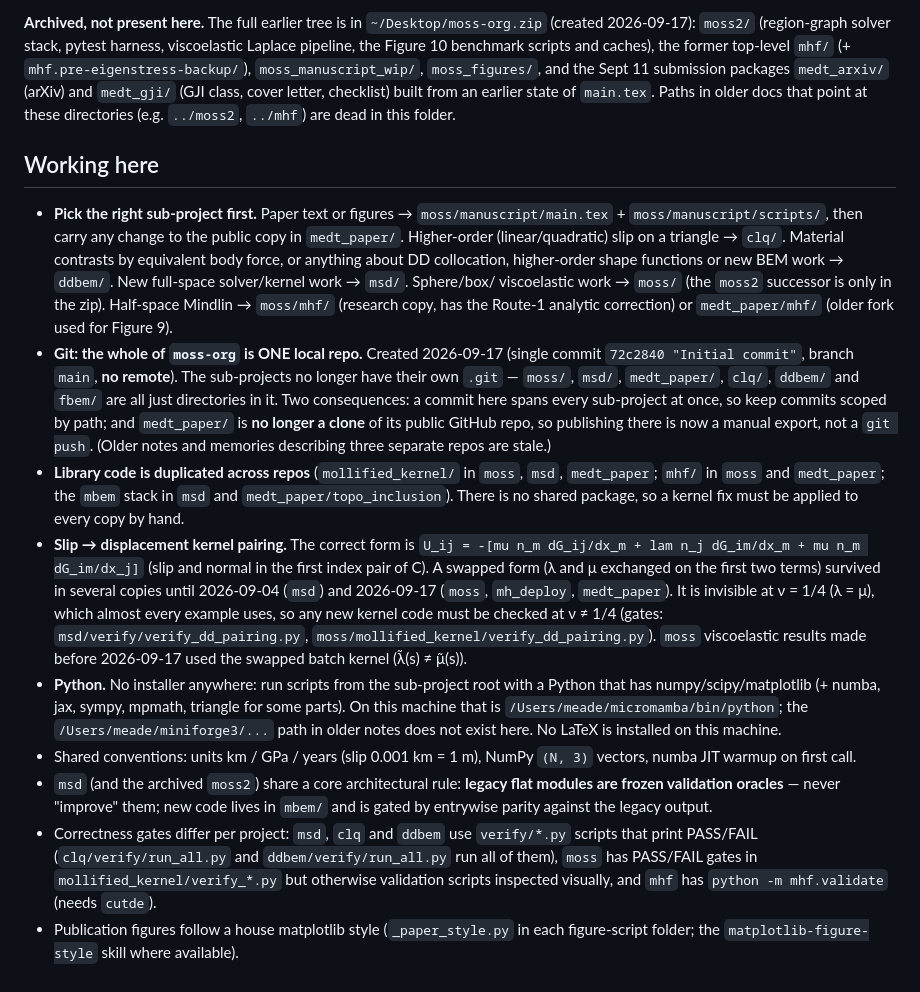
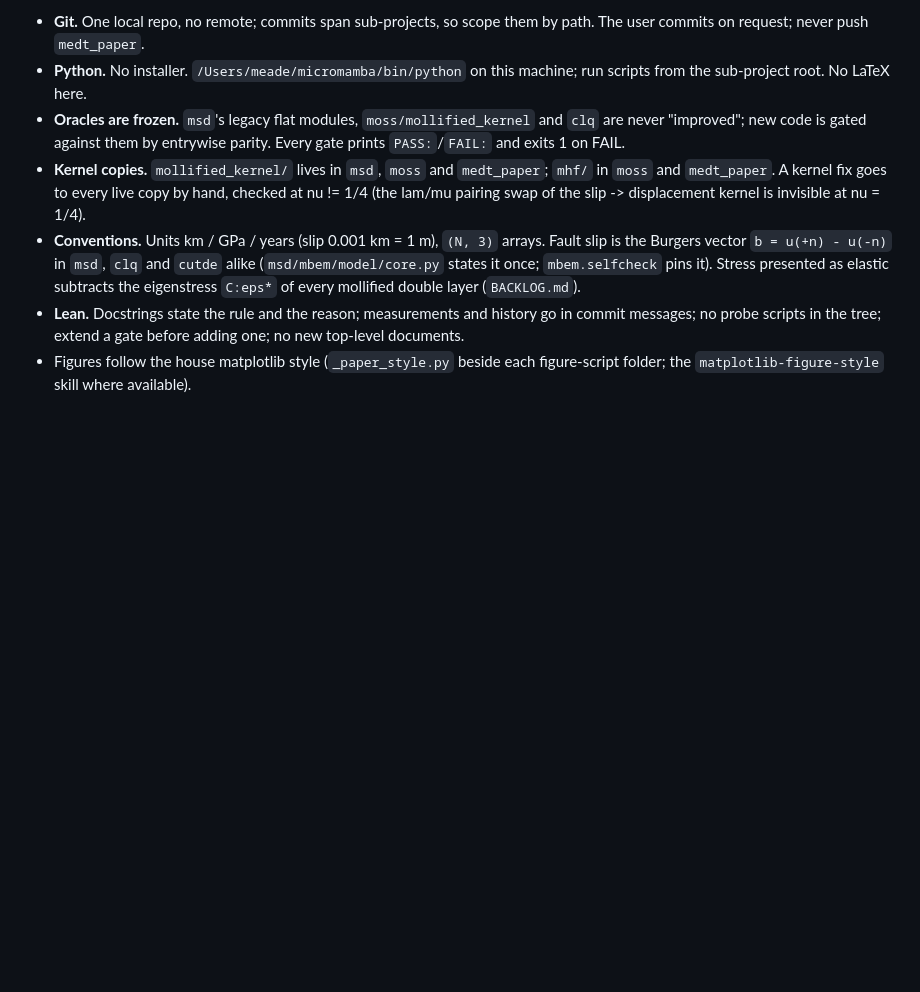
Before and after one commit to brendanjmeade/mbem, a Markdown page: CLAUDE.md, the part around one of its changes. GitHub-like rendering; blank space fills up the shorter version.

```diff
--- a/CLAUDE.md
+++ b/CLAUDE.md
@@ -36,60 +26,22 @@ Loose files at this level:
 
-**Archived, not present here.** The full earlier tree is in
-`~/Desktop/moss-org.zip` (created 2026-09-17): `moss2/` (region-graph solver
-stack, pytest harness, viscoelastic Laplace pipeline, the Figure 10 benchmark
-scripts and caches), the former top-level `mhf/` (+ `mhf.pre-eigenstress-backup/`),
-`moss_manuscript_wip/`, `moss_figures/`, and the Sept 11 submission packages
-`medt_arxiv/` (arXiv) and `medt_gji/` (GJI class, cover letter, checklist) built
-from an earlier state of `main.tex`. Paths in older docs that point at these
-directories (e.g. `../moss2`, `../mhf`) are dead in this folder.
-
-## Working here
-
-- **Pick the right sub-project first.** Paper text or figures →
-  `moss/manuscript/main.tex` + `moss/manuscript/scripts/`, then carry any change
-  to the public copy in `medt_paper/`. Higher-order (linear/quadratic) slip on a
-  triangle → `clq/`. Material contrasts by equivalent body force, or anything
-  about DD collocation, higher-order shape functions or new BEM work → `ddbem/`.
-  New full-space solver/kernel work → `msd/`. Sphere/box/
-  viscoelastic work → `moss/` (the `moss2` successor is only in the zip).
-  Half-space Mindlin → `moss/mhf/` (research copy, has the Route-1 analytic
-  correction) or `medt_paper/mhf/` (older fork used for Figure 9).
-- **Git: the whole of `moss-org` is ONE local repo.** Created 2026-09-17
-  (single commit `72c2840 "Initial commit"`, branch `main`, **no remote**).
-  The sub-projects no longer have their own `.git` — `moss/`, `msd/`,
-  `medt_paper/`, `clq/`, `ddbem/` and `fbem/` are all just directories in it. Two
-  consequences: a commit here spans every sub-project at once, so keep commits
-  scoped by path; and `medt_paper/` is **no longer a clone** of its public
-  GitHub repo, so publishing there is now a manual export, not a `git push`.
-  (Older notes and memories describing three separate repos are stale.)
-- **Library code is duplicated across repos** (`mollified_kernel/` in `moss`,
-  `msd`, `medt_paper`; `mhf/` in `moss` and `medt_paper`; the `mbem` stack in
-  `msd` and `medt_paper/topo_inclusion`). There is no shared package, so a kernel
-  fix must be applied to every copy by hand.
-- **Slip → displacement kernel pairing.** The correct form is
-  `U_ij = -[mu n_m dG_ij/dx_m + lam n_j dG_im/dx_m + mu n_m dG_im/dx_j]`
-  (slip and normal in the first index pair of C). A swapped form (λ and μ
-  exchanged on the first two terms) survived in several copies until
-  2026-09-04 (`msd`) and 2026-09-17 (`moss`, `mh_deploy`, `medt_paper`). It is
-  invisible at ν = 1/4 (λ = μ), which almost every example uses, so any new
-  kernel code must be checked at ν ≠ 1/4 (gates: `msd/verify/verify_dd_pairing.py`,
-  `moss/mollified_kernel/verify_dd_pairing.py`). `moss` viscoelastic results
-  made before 2026-09-17 used the swapped batch kernel (λ̃(s) ≠ μ̃(s)).
-- **Python.** No installer anywhere: run scripts from the sub-project root with a
-  Python that has numpy/scipy/matplotlib (+ numba, jax, sympy, mpmath, triangle
-  for some parts). On this machine that is `/Users/meade/micromamba/bin/python`;
-  the `/Users/meade/miniforge3/...` path in older notes does not exist here.
-  No LaTeX is installed on this machine.
-- Shared conventions: units km / GPa / years (slip 0.001 km = 1 m), NumPy
-  `(N, 3)` vectors, numba JIT warmup on first call.
-- `msd` (and the archived `moss2`) share a core architectural rule: **legacy flat
-  modules are frozen validation oracles** — never "improve" them; new code lives
-  in `mbem/` and is gated by entrywise parity against the legacy output.
-- Correctness gates differ per project: `msd`, `clq` and `ddbem` use `verify/*.py`
-  scripts that print PASS/FAIL (`clq/verify/run_all.py` and
-  `ddbem/verify/run_all.py` run all of them),
-  `moss` has PASS/FAIL gates in `mollified_kernel/verify_*.py` but otherwise
-  validation scripts inspected visually, and `mhf` has `python -m mhf.validate`
-  (needs `cutde`).
-- Publication figures follow a house matplotlib style (`_paper_style.py` in each
+- **Git.** One local repo, no remote; commits span sub-projects, so scope them
+  by path. The user commits on request; never push `medt_paper`.
+- **Python.** No installer. `/Users/meade/micromamba/bin/python` on this
+  machine; run scripts from the sub-project root. No LaTeX here.
+- **Oracles are frozen.** `msd`'s legacy flat modules, `moss/mollified_kernel`
+  and `clq` are never "improved"; new code is gated against them by entrywise
+  parity. Every gate prints `PASS:`/`FAIL:` and exits 1 on FAIL.
+- **Kernel copies.** `mollified_kernel/` lives in `msd`, `moss` and
+  `medt_paper`; `mhf/` in `moss` and `medt_paper`. A kernel fix goes to every
+  live copy by hand, checked at nu != 1/4 (the lam/mu pairing swap of the
+  slip -> displacement kernel is invisible at nu = 1/4).
+- **Conventions.** Units km / GPa / years (slip 0.001 km = 1 m), `(N, 3)`
+  arrays. Fault slip is the Burgers vector `b = u(+n) - u(-n)` in `msd`, `clq`
+  and `cutde` alike (`msd/mbem/model/core.py` states it once; `mbem.selfcheck`
+  pins it). Stress presented as elastic subtracts the eigenstress `C:eps*` of
+  every mollified double layer (`BACKLOG.md`).
+- **Lean.** Docstrings state the rule and the reason; measurements and history
+  go in commit messages; no probe scripts in the tree; extend a gate before
+  adding one; no new top-level documents.
+- Figures follow the house matplotlib style (`_paper_style.py` beside each
   figure-script folder; the `matplotlib-figure-style` skill where available).
```
Also changed, not shown: other parts of CLAUDE.md (+17 -27 lines), BACKLOG.md (+46 -42 lines).
